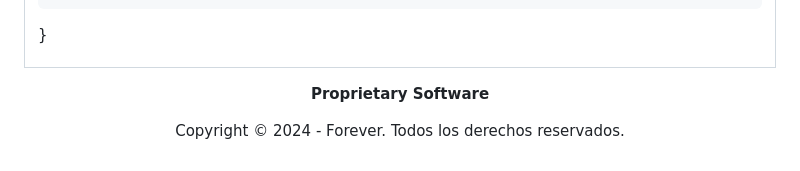
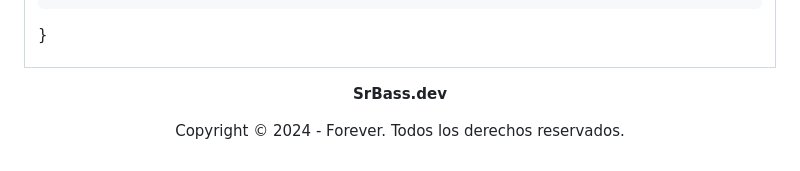
Before and after one commit to sravilagarcia360/valentines_day, a Markdown page: README.md, the part around one of its changes. GitHub-like rendering.

```diff
--- a/README.md
+++ b/README.md
@@ -164,5 +164,5 @@ async function getAkureyriPromise(): Promise<string> {
 <!-- FOOTER -->
 
 <div align="center">
-<p><b>Proprietary Software</b></p>
+<p><b>SrBass.dev</b></p>
 <p>Copyright © 2024 - Forever. Todos los derechos reservados.
```
Also changed, not shown: other parts of README.md (+4 -4 lines).
